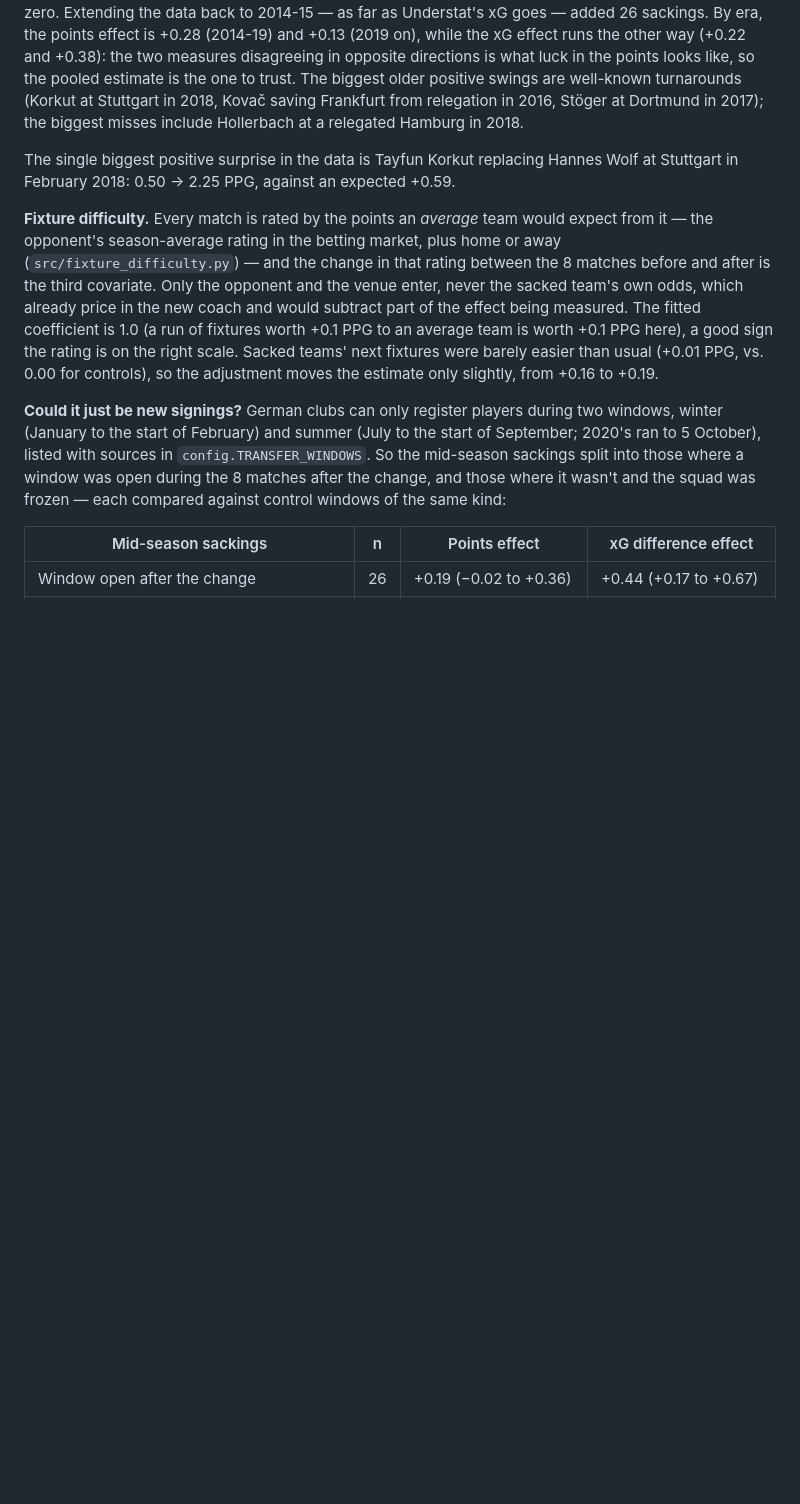
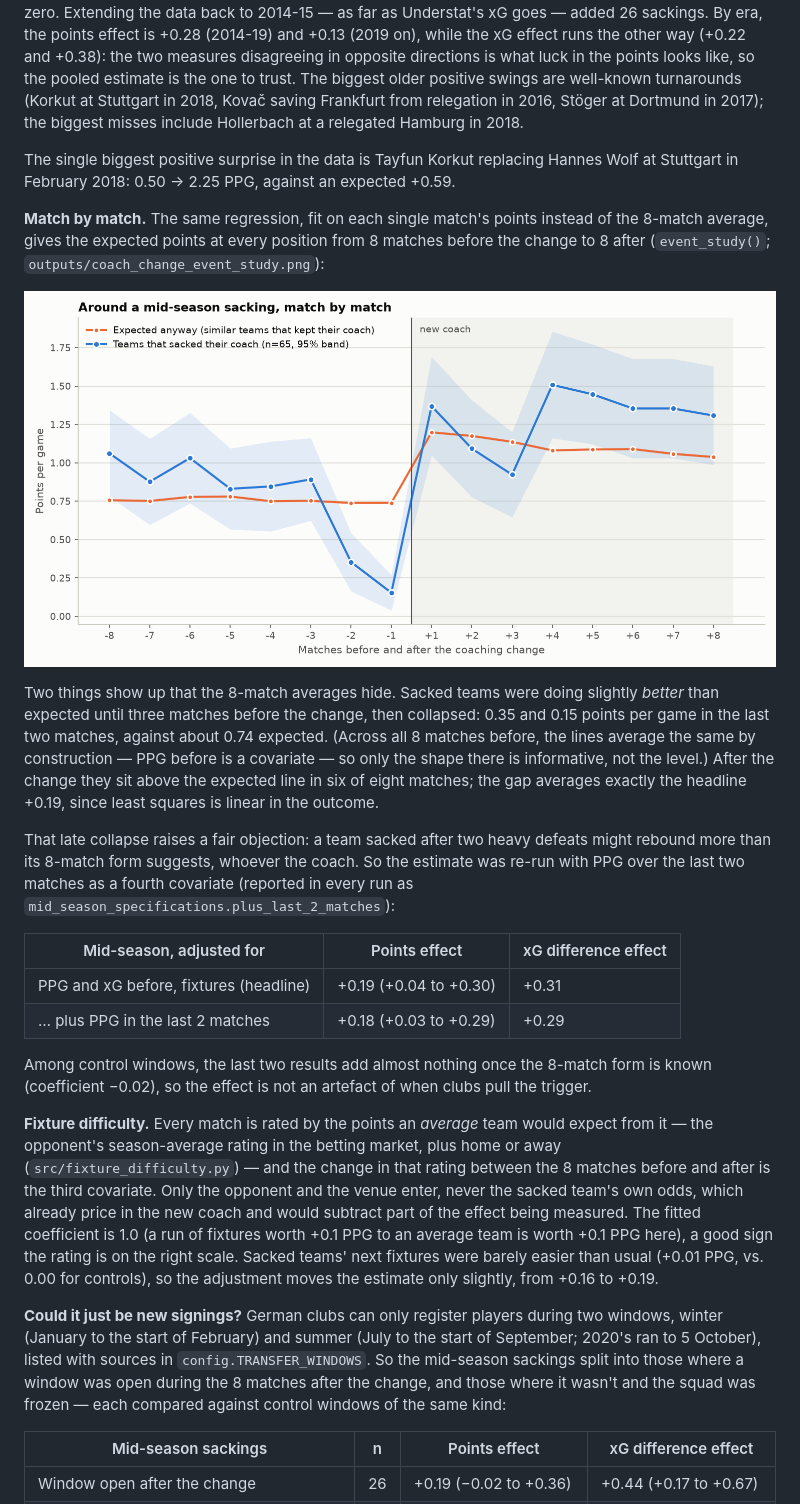
Before and after one commit to FPN1997/bundesliga-coach-impact, a Markdown page: docs/results-in-depth.md, the part around the change. GitHub-like rendering; pictures changed too: docs/coach_change_event_study.png (added); blank space fills up the shorter version.

```diff
--- a/docs/results-in-depth.md
+++ b/docs/results-in-depth.md
@@ -74,6 +74,33 @@ a relegated Hamburg in 2018.
 
 The single biggest positive surprise in the data is Tayfun Korkut replacing Hannes Wolf
 at Stuttgart in February 2018: 0.50 → 2.25 PPG, against an expected +0.59.
+
+**Match by match.** The same regression, fit on each single match's points instead of
+the 8-match average, gives the expected points at every position from 8 matches before
+the change to 8 after (`event_study()`; `outputs/coach_change_event_study.png`):
+
+![Points per game match by match around a mid-season sacking](coach_change_event_study.png)
+
+Two things show up that the 8-match averages hide. Sacked teams were doing slightly
+*better* than expected until three matches before the change, then collapsed: 0.35 and
+0.15 points per game in the last two matches, against about 0.74 expected. (Across all 8
+matches before, the lines average the same by construction — PPG before is a covariate —
+so only the shape there is informative, not the level.) After the change they sit above
+the expected line in six of eight matches; the gap averages exactly the headline +0.19,
+since least squares is linear in the outcome.
+
+That late collapse raises a fair objection: a team sacked after two heavy defeats might
+rebound more than its 8-match form suggests, whoever the coach. So the estimate was re-run
+with PPG over the last two matches as a fourth covariate (reported in every run as
+`mid_season_specifications.plus_last_2_matches`):
+
+| Mid-season, adjusted for | Points effect | xG difference effect |
+|---|---|---|
+| PPG and xG before, fixtures (headline) | +0.19 (+0.04 to +0.30) | +0.31 |
+| … plus PPG in the last 2 matches | +0.18 (+0.03 to +0.29) | +0.29 |
+
+Among control windows, the last two results add almost nothing once the 8-match form is
+known (coefficient −0.02), so the effect is not an artefact of when clubs pull the trigger.
 
 **Fixture difficulty.** Every match is rated by the points an *average* team would expect
 from it — the opponent's season-average rating in the betting market, plus home or away
```
Also changed, not shown: README.md (+8 -0 lines), site/og.png (added), 6 other files.
